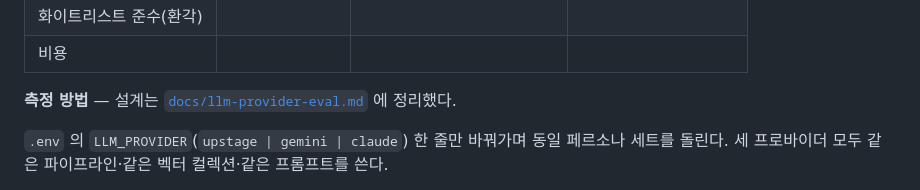
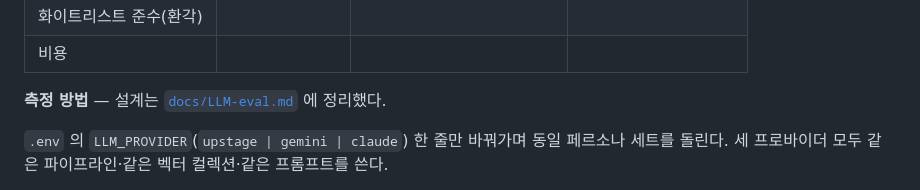
Before and after one commit to seoddhh/lewisai, a Markdown page: upstage_report.md, the part around the change. GitHub-like rendering.

Commit message:
docs:upstage 보고서 내용 수정

```diff
--- a/upstage_report.md
+++ b/upstage_report.md
@@ -119,7 +119,7 @@ START → parse_intent → plan → retrieve → select_places
 | 화이트리스트 준수(환각) | | | |
 | 비용 | | | |
 
-**측정 방법** — 설계는 [`docs/llm-provider-eval.md`](docs/llm-provider-eval.md) 에 정리했다.
+**측정 방법** — 설계는 [`docs/LLM-eval.md`](docs/LLM-eval.md) 에 정리했다.
 
 `.env` 의 `LLM_PROVIDER`(`upstage | gemini | claude`) 한 줄만 바꿔가며 동일 페르소나 세트를 돌린다.
 세 프로바이더 모두 같은 파이프라인·같은 벡터 컬렉션·같은 프롬프트를 쓴다.
```
